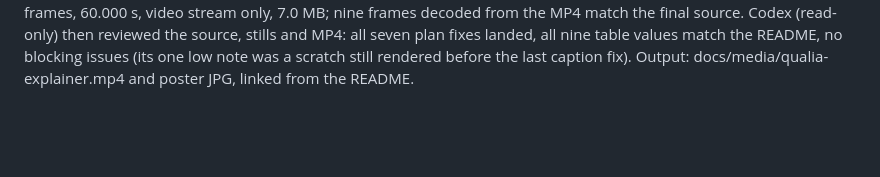
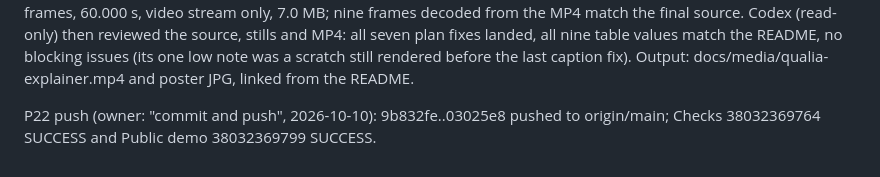
Before and after one commit to WilliamEbong/qualia, a Markdown page: docs/BUILD-STATE.md, the part around the change. Drawn GitHub-style; blank space fills up the shorter version.

Commit message:
docs: record P22 explainer video push
Co-Authored-By: Claude Opus 5.5 <noreply@anthropic.com>

```diff
--- a/docs/BUILD-STATE.md
+++ b/docs/BUILD-STATE.md
@@ -320,3 +320,5 @@ P21 evidence. Research: the Codex CLI catalog's own model descriptions (Astra fr
 
 P22 decisions: a portfolio asset, not an app feature, so no Spec Kit feature; it lives in `video/` with its own package.json (Remotion 4.0.529 pinned, published 2026-09-25; free under the Remotion licence for an individual) and touches no app code, tests, scripts or CI. Qualia's own look (doc 04 tokens, the same Fontsource files, the `title_dome` and `paper` plates read from web/public). Silent, 1920x1080, 30 fps, 60 s. Data honesty: transcript lines, codes and the provenance card come from demo/snapshot.json; experiment numbers are the README's Jev tuning KEEP and the synthetic live REVERT (macro F1 1.0 -> 1.0); the one invented value (suggestion score 0.60 under a 0.70 threshold) matches the review fixture and is labelled a synthetic demonstration with no matching validation ECE. Plan and storyboard: video/PLAN.md.
 P22 evidence: Codex (read-only) reviewed the plan and found seven issues (mixed provenance contexts, unsupported REVERT, missing ECE caveat, crowded transcript, unlabelled before/after table, frame-driven timing, 62 s); all addressed before rendering. `tsc --noEmit` passes; nine stills (one per beat) inspected, which led to moving the dark-plate captions above the horizon for legibility; full render probed at h264 1920x1080, 30/1 fps, 1800 frames, 60.000 s, video stream only, 7.0 MB; nine frames decoded from the MP4 match the final source. Codex (read-only) then reviewed the source, stills and MP4: all seven plan fixes landed, all nine table values match the README, no blocking issues (its one low note was a scratch still rendered before the last caption fix). Output: docs/media/qualia-explainer.mp4 and poster JPG, linked from the README.
+
+P22 push (owner: "commit and push", 2026-10-10): 9b832fe..03025e8 pushed to origin/main; Checks 38032369764 SUCCESS and Public demo 38032369799 SUCCESS.
```
Also changed, not shown: WELCOME-BACK.md (+1 -1 lines).
